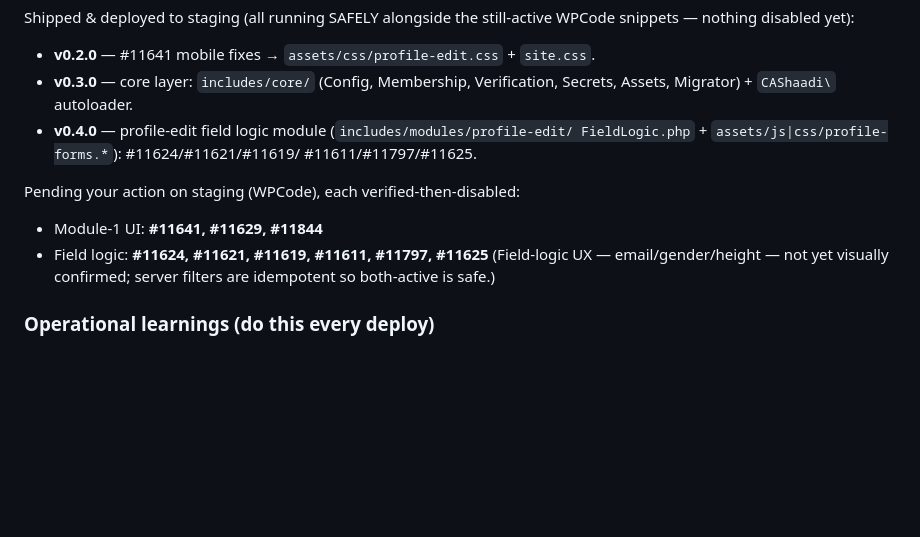
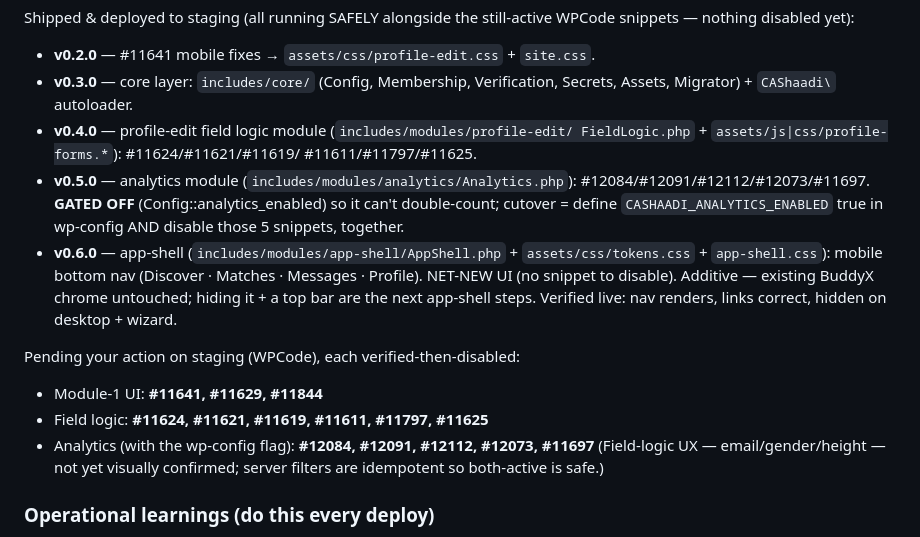
Before and after one commit to yugantarg/cashaadi, a Markdown page: HANDOFF.md, the part around the change. GitHub-like rendering; blank space fills up the shorter version.

Commit message:
docs: record analytics (0.5) + app-shell (0.6) in HANDOFF status

```diff
--- a/HANDOFF.md
+++ b/HANDOFF.md
@@ -12,10 +12,20 @@ WPCode snippets — nothing disabled yet):
 - **v0.4.0** — profile-edit field logic module (`includes/modules/profile-edit/
   FieldLogic.php` + `assets/js|css/profile-forms.*`): #11624/#11621/#11619/
   #11611/#11797/#11625.
+- **v0.5.0** — analytics module (`includes/modules/analytics/Analytics.php`):
+  #12084/#12091/#12112/#12073/#11697. **GATED OFF** (Config::analytics_enabled)
+  so it can't double-count; cutover = define `CASHAADI_ANALYTICS_ENABLED` true in
+  wp-config AND disable those 5 snippets, together.
+- **v0.6.0** — app-shell (`includes/modules/app-shell/AppShell.php` +
+  `assets/css/tokens.css` + `app-shell.css`): mobile bottom nav (Discover ·
+  Matches · Messages · Profile). NET-NEW UI (no snippet to disable). Additive —
+  existing BuddyX chrome untouched; hiding it + a top bar are the next app-shell
+  steps. Verified live: nav renders, links correct, hidden on desktop + wizard.
 
 Pending your action on staging (WPCode), each verified-then-disabled:
 - Module-1 UI: **#11641, #11629, #11844**
 - Field logic: **#11624, #11621, #11619, #11611, #11797, #11625**
+- Analytics (with the wp-config flag): **#12084, #12091, #12112, #12073, #11697**
 (Field-logic UX — email/gender/height — not yet visually confirmed; server
 filters are idempotent so both-active is safe.)
 
```
